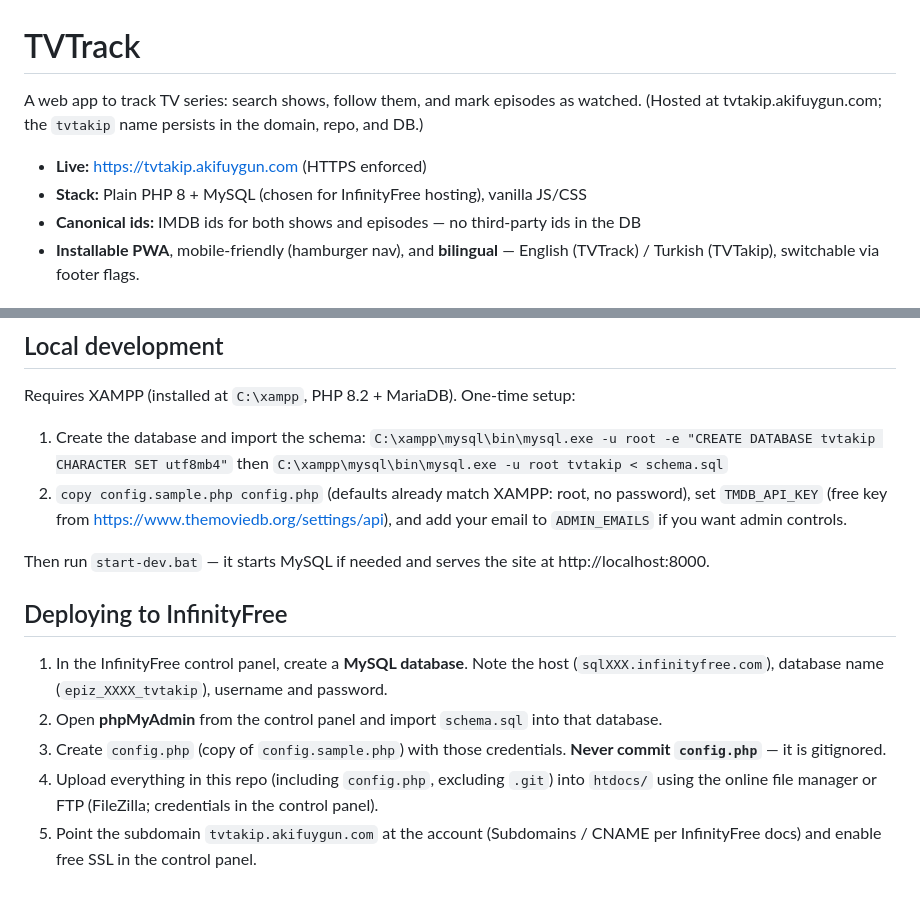
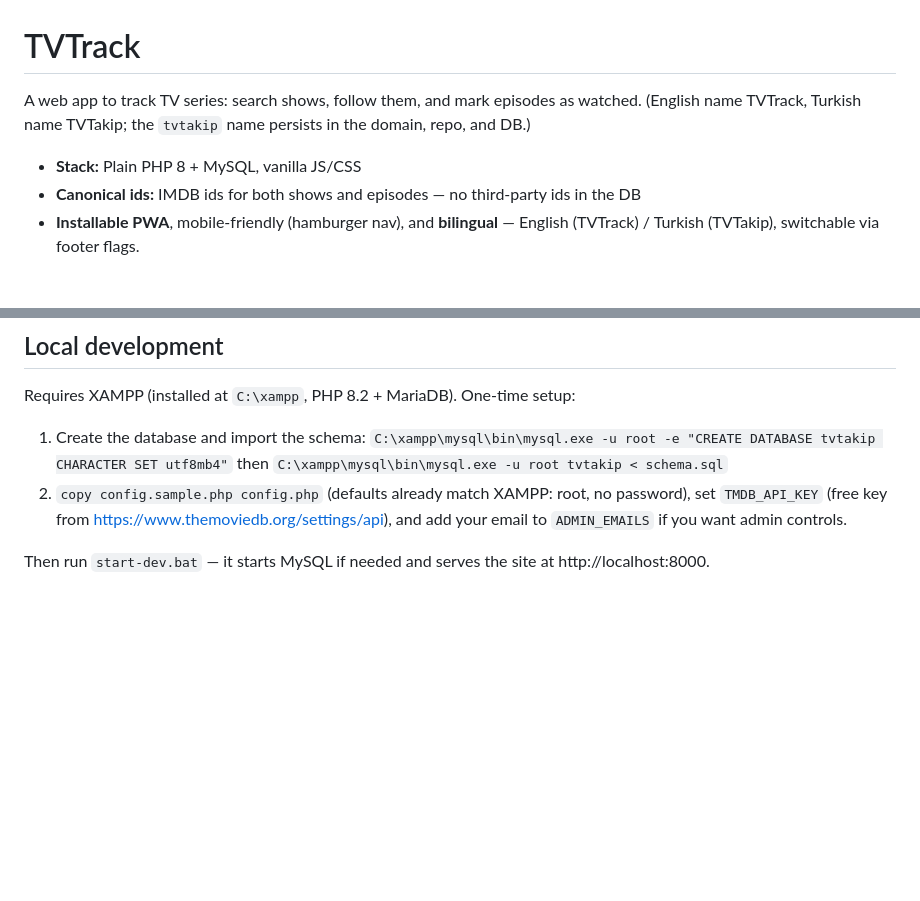
Before and after one commit to akifuygun/tvtakip, a Markdown page: README.md, 2 parts joined by grey strips. Drawn GitHub-style; blank space fills up the shorter version.

Commit message:
README: drop deploy section and hosting-provider references
Co-Authored-By: Claude Fable 5 <noreply@anthropic.com>

```diff
--- a/README.md
+++ b/README.md
@@ -1,10 +1,9 @@
 # TVTrack
 
 A web app to track TV series: search shows, follow them, and mark episodes as watched.
-(Hosted at tvtakip.akifuygun.com; the `tvtakip` name persists in the domain, repo, and DB.)
+(English name TVTrack, Turkish name TVTakip; the `tvtakip` name persists in the domain, repo, and DB.)
 
-- **Live:** https://tvtakip.akifuygun.com (HTTPS enforced)
-- **Stack:** Plain PHP 8 + MySQL (chosen for InfinityFree hosting), vanilla JS/CSS
+- **Stack:** Plain PHP 8 + MySQL, vanilla JS/CSS
 - **Canonical ids:** IMDB ids for both shows and episodes — no third-party ids in the DB
 - **Installable PWA**, mobile-friendly (hamburger nav), and **bilingual** — English
   (TVTrack) / Turkish (TVTakip), switchable via footer flags.
@@ -72,15 +71,3 @@ Requires XAMPP (installed at `C:\xampp`, PHP 8.2 + MariaDB). One-time setup:
 
 Then run `start-dev.bat` — it starts MySQL if needed and serves the site at
 http://localhost:8000.
-
-## Deploying to InfinityFree
-
-1. In the InfinityFree control panel, create a **MySQL database**. Note the host
-   (`sqlXXX.infinityfree.com`), database name (`epiz_XXXX_tvtakip`), username and password.
-2. Open **phpMyAdmin** from the control panel and import `schema.sql` into that database.
-3. Create `config.php` (copy of `config.sample.php`) with those credentials.
-   **Never commit `config.php`** — it is gitignored.
-4. Upload everything in this repo (including `config.php`, excluding `.git`) into `htdocs/`
-   using the online file manager or FTP (FileZilla; credentials in the control panel).
-5. Point the subdomain `tvtakip.akifuygun.com` at the account (Subdomains / CNAME per
-   InfinityFree docs) and enable free SSL in the control panel.
```
